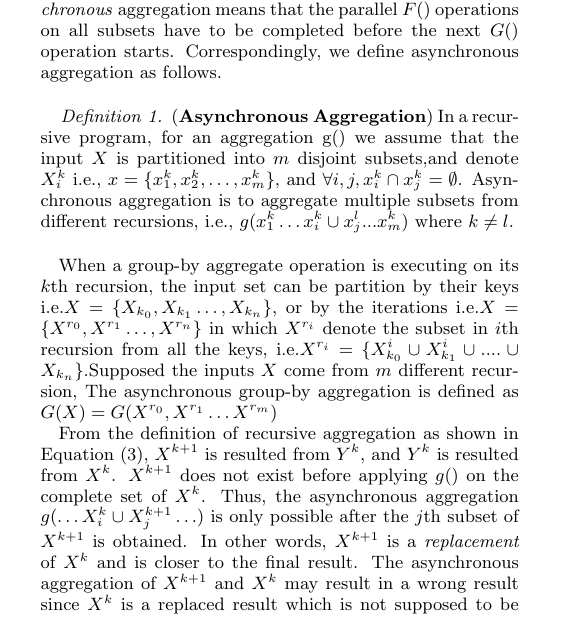
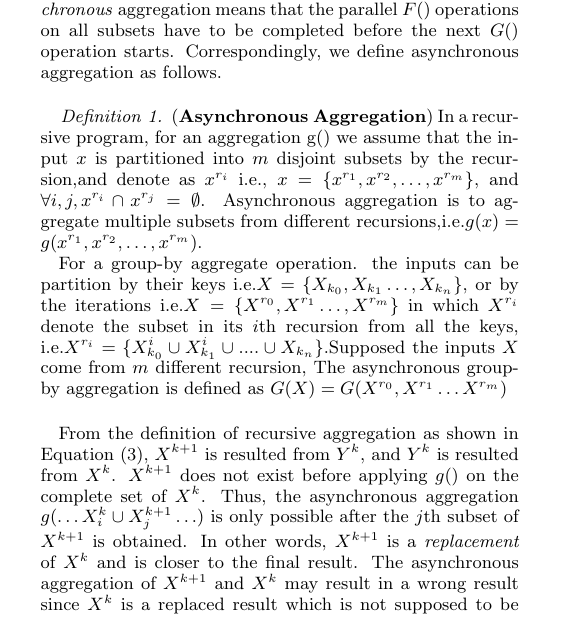
Before and after one commit to Wangqge/A3LOG, a LaTeX document (vldb_sample.tex, which reads async.tex): part of one column of page 3 of 14, cut so that both start at the same text. Compiled offline with pdfLaTeX.

Commit message:
modify async define by wang

```diff
--- a/async.tex
+++ b/async.tex
@@ -13,10 +13,11 @@ Correspondingly, we define asynchronous aggregation as follows.
 \begin{definition}
 	%wqg
 	\label{def:asyncaggre}
-	(\textbf{Asynchronous Aggregation}) In a recursive program, for an aggregation g() we assume that the input  $X$  is partitioned into $m$ disjoint subsets,and denote $X_i^k$ i.e., $x=\{x_1^k,x_2^k,\ldots,x_m^k\}$, and $\forall i,j, x_i^k\cap x_j^k=\emptyset$. Asynchronous aggregation is to aggregate multiple subsets from different recursions, i.e., $g(x_1^k \ldots x_i^k\cup x_j^{l}...x_m^k)$ where $k\neq l$.
+	(\textbf{Asynchronous Aggregation}) In a recursive program, for an aggregation g() we assume that the input  $x$  is partitioned into $m$ disjoint subsets by the recursion,and denote as $x^{r_i}$ i.e., $x=\{x^{r_1},x^{r_2},\ldots,x^{r_m}\}$, and $\forall i,j, x^{r_i}\cap x^{r_j}=\emptyset$. Asynchronous aggregation is to aggregate multiple subsets from different recursions,i.e.$g(x)=g(x^{r_1},x^{r_2},\ldots,x^{r_m})$.
+
+
+For a group-by aggregate operation. the inputs can be partition by their keys i.e.$X=\{X_{k_0},X_{k_1}\ldots,X_{k_n}\}$, or by the iterations i.e.$X=\{X^{r_0},X^{r_1}\ldots,X^{r_m}\}$ in which $X^{r_i}$ denote the subset in its $i$th recursion from all the keys, i.e.$X^{r_i}=\{X_{k_0}^i\cup X_{k_1}^i\cup ....\cup X_{k_n}\}$.Supposed the inputs $X$ come from $m$ different recursion, The asynchronous group-by  aggregation is defined as $G(X)=G(X^{r_0},X^{r_1}\ldots X^{r_m})$
 \end{definition}
-
-When a group-by aggregate operation is executing on its $k$th recursion, the input set can be partition by their keys i.e.$X=\{X_{k_0},X_{k_1}\ldots,X_{k_n}\}$, or by the iterations i.e.$X=\{X^{r_0},X^{r_1}\ldots,X^{r_n}\}$ in which $X^{r_i}$ denote the subset in $i$th recursion from all the keys, i.e.$X^{r_i}=\{X_{k_0}^i\cup X_{k_1}^i\cup ....\cup X_{k_n}\}$.Supposed the inputs $X$ come from $m$ different recursion, The asynchronous group-by  aggregation is defined as $G(X)=G(X^{r_0},X^{r_1}\ldots X^{r_m})$
 
 From the definition of recursive aggregation as shown in Equation (\ref{eq:recursive2}), $X^{k+1}$ is resulted from $Y^k$, and $Y^k$ is resulted from $X^k$. $X^{k+1}$ does not exist before applying $g()$ on the complete set of $X^k$. Thus, the asynchronous aggregation $g(\ldots X_i^k\cup X_j^{k+1} \ldots)$ is only possible after the $j$th subset of $X^{k+1}$ is obtained. In other words, $X^{k+1}$ is a \emph{replacement} of $X^k$ and is closer to the final result. The asynchronous aggregation of $X^{k+1}$ and $X^k$ may result in a wrong result since $X^k$ is a replaced result which is not supposed to be aggregated.
 
```
